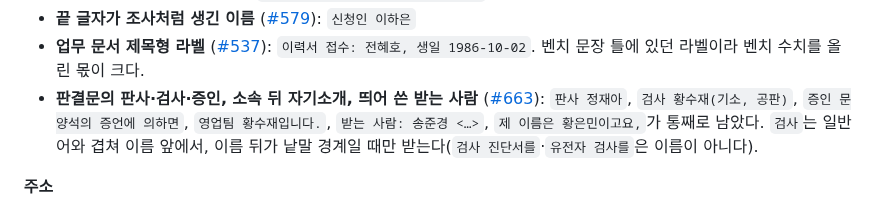
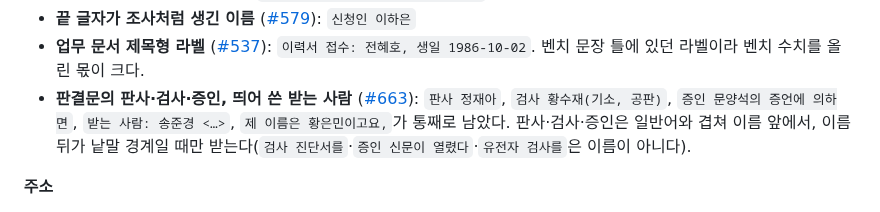
Before and after one commit to ChoHyeonChan/maskingtape, a Markdown page: packages/core/CHANGELOG.md, the part around the change. Drawn GitHub-style.

```diff
--- a/packages/core/CHANGELOG.md
+++ b/packages/core/CHANGELOG.md
@@ -32,10 +32,10 @@
 - **끝 글자가 조사처럼 생긴 이름** ([#579](https://github.com/ChoHyeonChan/maskingtape/issues/579)): `신청인 이하은`
 - **업무 문서 제목형 라벨** ([#537](https://github.com/ChoHyeonChan/maskingtape/issues/537)): `이력서 접수: 전혜호, 생일 1986-10-02`.
   벤치 문장 틀에 있던 라벨이라 벤치 수치를 올린 몫이 크다.
-- **판결문의 판사·검사·증인, 소속 뒤 자기소개, 띄어 쓴 받는 사람** ([#663](https://github.com/ChoHyeonChan/maskingtape/issues/663)):
-  `판사 정재아`, `검사 황수재(기소, 공판)`, `증인 문양석의 증언에 의하면`, `영업팀 황수재입니다.`,
-  `받는 사람: 송준경 <…>`, `제 이름은 황은민이고요,`가 통째로 남았다. `검사`는 일반어와 겹쳐 이름 앞에서,
-  이름 뒤가 낱말 경계일 때만 받는다(`검사 진단서를`·`유전자 검사를`은 이름이 아니다).
+- **판결문의 판사·검사·증인, 띄어 쓴 받는 사람** ([#663](https://github.com/ChoHyeonChan/maskingtape/issues/663)):
+  `판사 정재아`, `검사 황수재(기소, 공판)`, `증인 문양석의 증언에 의하면`, `받는 사람: 송준경 <…>`,
+  `제 이름은 황은민이고요,`가 통째로 남았다. 판사·검사·증인은 일반어와 겹쳐 이름 앞에서, 이름 뒤가 낱말
+  경계일 때만 받는다(`검사 진단서를`·`증인 신문이 열렸다`·`유전자 검사를`은 이름이 아니다).
 
 **주소**
 
```
Also changed, not shown: bench/README.md (+6 -5 lines).
